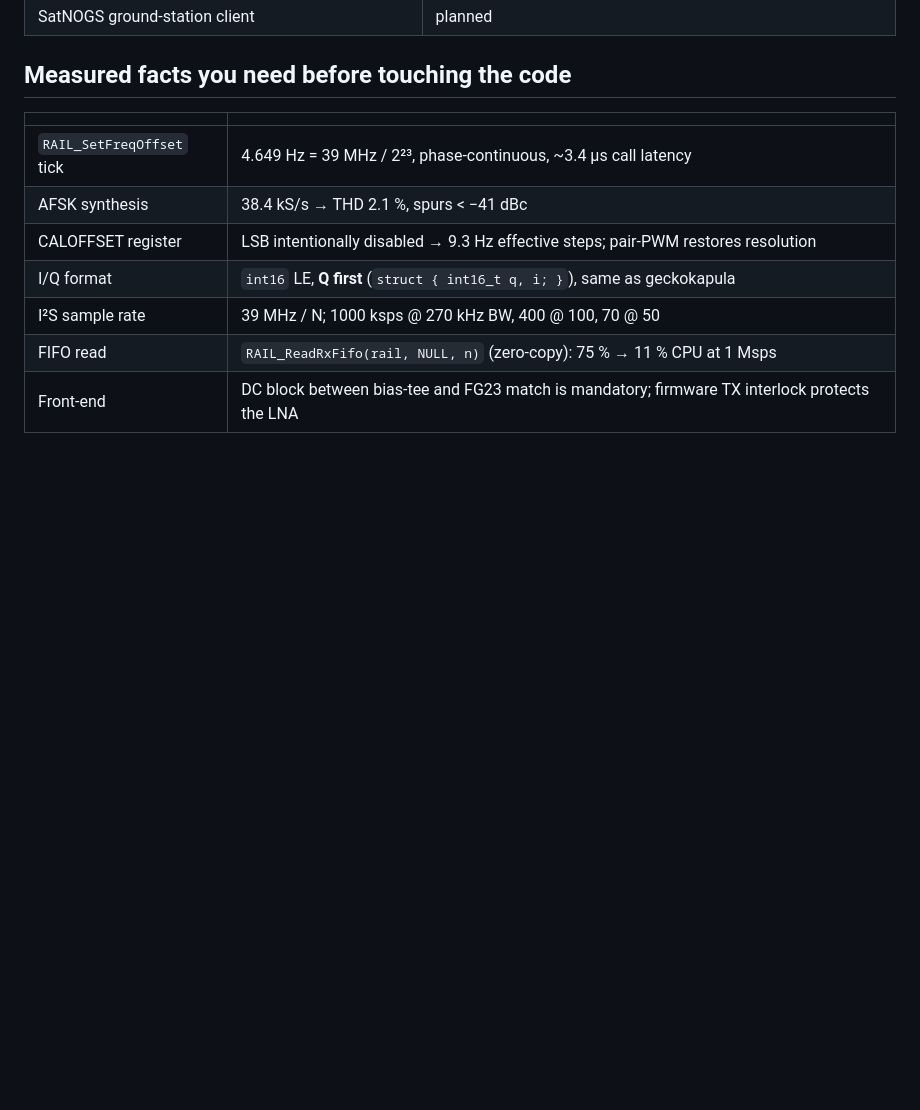
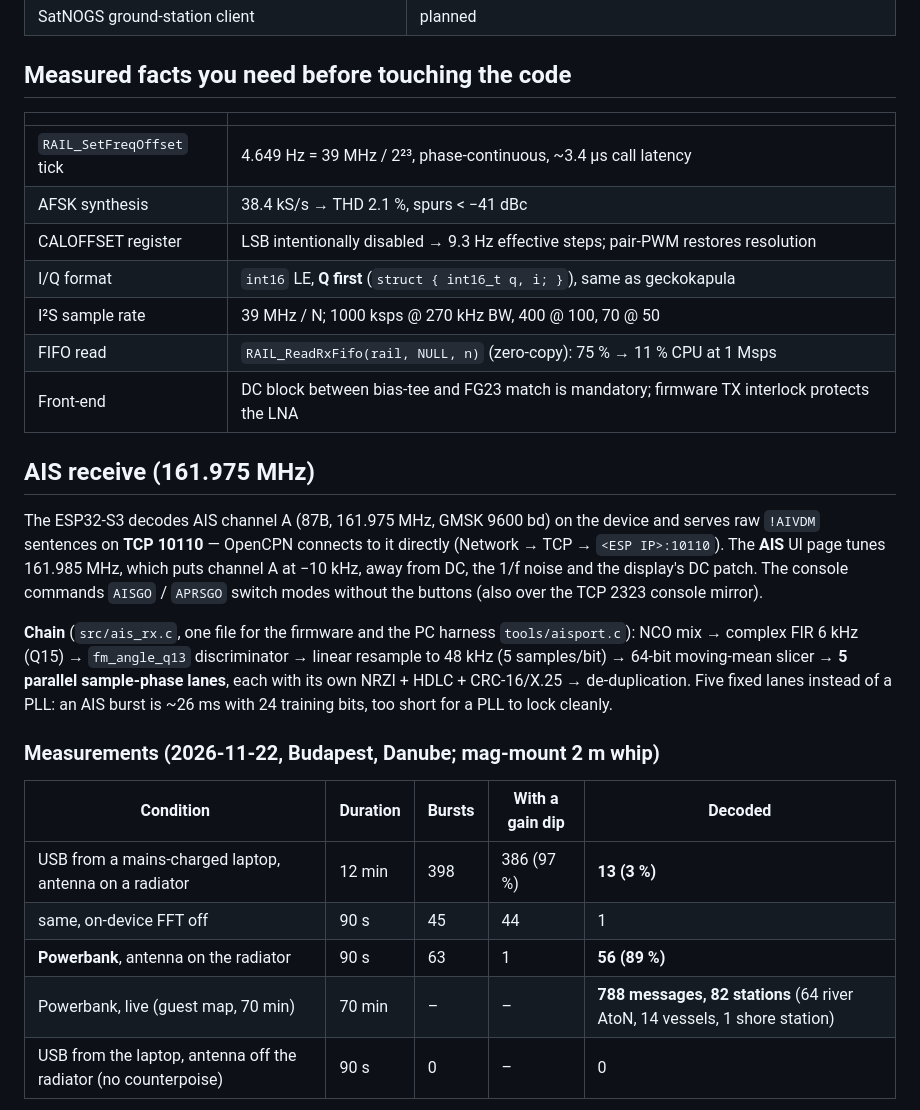
Before and after one commit to ionos-sdr/ionos-sdr, a Markdown page: README.md, the part around one of its changes. GitHub-like rendering; blank space fills up the shorter version.

```diff
--- a/README.md
+++ b/README.md
@@ -69,3 +71,20 @@ The I/Q stream is the mode that has had the most measurement time: block‑bound
 | I²S sample rate | 39 MHz / N; 1000 ksps @ 270 kHz BW, 400 @ 100, 70 @ 50 |
 | FIFO read | `RAIL_ReadRxFifo(rail, NULL, n)` (zero‑copy): 75 % → 11 % CPU at 1 Msps |
 | Front‑end | DC block between bias‑tee and FG23 match is mandatory; firmware TX interlock protects the LNA |
+
+## AIS receive (161.975 MHz)
+
+The ESP32‑S3 decodes AIS channel A (87B, 161.975 MHz, GMSK 9600 bd) on the device and serves raw `!AIVDM` sentences on **TCP 10110** — OpenCPN connects to it directly (Network → TCP → `<ESP IP>:10110`). The **AIS** UI page tunes 161.985 MHz, which puts channel A at −10 kHz, away from DC, the 1/f noise and the display's DC patch. The console commands `AISGO` / `APRSGO` switch modes without the buttons (also over the TCP 2323 console mirror).
+
+**Chain** (`src/ais_rx.c`, one file for the firmware and the PC harness `tools/aisport.c`): NCO mix → complex FIR 6 kHz (Q15) → `fm_angle_q13` discriminator → linear resample to 48 kHz (5 samples/bit) → 64‑bit moving‑mean slicer → **5 parallel sample‑phase lanes**, each with its own NRZI + HDLC + CRC‑16/X.25 → de‑duplication. Five fixed lanes instead of a PLL: an AIS burst is ~26 ms with 24 training bits, too short for a PLL to lock cleanly.
+
+### Measurements (2026‑11‑22, Budapest, Danube; mag‑mount 2 m whip)
+
+| Condition | Duration | Bursts | With a gain dip | Decoded |
+|---|---|---|---|---|
+| USB from a mains‑charged laptop, antenna on a radiator | 12 min | 398 | 386 (97 %) | **13 (3 %)** |
+| same, on‑device FFT off | 90 s | 45 | 44 | 1 |
+| **Powerbank**, antenna on the radiator | 90 s | 63 | 1 | **56 (89 %)** |
+| Powerbank, live (guest map, 70 min) | 70 min | – | – | **788 messages, 82 stations** (64 river AtoN, 14 vessels, 1 shore station) |
+| USB from the laptop, antenna off the radiator (no counterpoise) | 90 s | 0 | – | 0 |
+
```
Also changed, not shown: other parts of README.md (+14 -0 lines), measurements/2026-11-22_ais_rx/RESULT.md (added, +62 -0 lines), docs/img/ais_burst_envelope.png (added), docs/img/ais_groundloop_bars.png (added), 3 other files.
